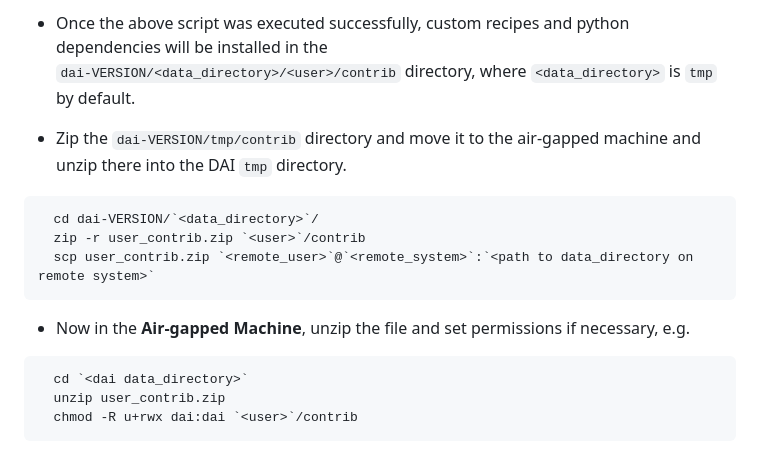
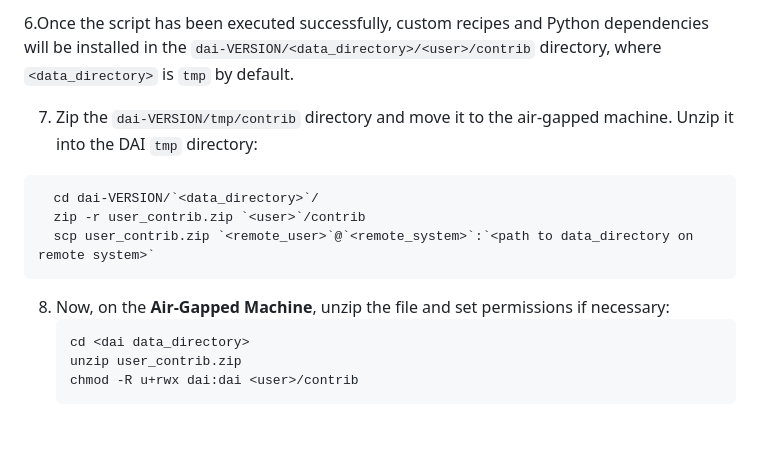
Before and after one commit to h2oai/driverlessai-recipes, a Markdown page: air-gapped_installations/README.md, the part around one of its changes. GitHub-like rendering; blank space fills up the shorter version.

````diff
--- a/air-gapped_installations/README.md
+++ b/air-gapped_installations/README.md
@@ -63,17 +62,16 @@ Follow along these steps to use custom recipes for DAI in an air-gapped environm
 
-- Once the above script was executed successfully, custom recipes and python dependencies will be installed in the
-        `dai-VERSION/<data_directory>/<user>/contrib` directory,
-        where `<data_directory>` is `tmp` by default.
+6.Once the script has been executed successfully, custom recipes and Python dependencies will be installed in the `dai-VERSION/<data_directory>/<user>/contrib` directory,  where `<data_directory>` is `tmp` by default.
 
-- Zip the `dai-VERSION/tmp/contrib` directory and move it to the air-gapped machine and unzip there into the DAI `tmp` directory.
-```
-  cd dai-VERSION/`<data_directory>`/
-  zip -r user_contrib.zip `<user>`/contrib
-  scp user_contrib.zip `<remote_user>`@`<remote_system>`:`<path to data_directory on remote system>`
-```
-- Now in the **Air-gapped Machine**, unzip the file and set permissions if necessary, e.g.
-```
-  cd `<dai data_directory>`
-  unzip user_contrib.zip
-  chmod -R u+rwx dai:dai `<user>`/contrib
-```
+7. Zip the `dai-VERSION/tmp/contrib` directory and move it to the air-gapped machine. Unzip it into the DAI `tmp` directory:
+  ```
+    cd dai-VERSION/`<data_directory>`/
+    zip -r user_contrib.zip `<user>`/contrib
+    scp user_contrib.zip `<remote_user>`@`<remote_system>`:`<path to data_directory on remote system>`
+  ```
+
+8. Now, on the **Air-Gapped Machine**, unzip the file and set permissions if necessary:
+   ```
+   cd <dai data_directory>
+   unzip user_contrib.zip
+   chmod -R u+rwx dai:dai <user>/contrib
+   ```
````
Also changed, not shown: other parts of air-gapped_installations/README.md (+34 -35 lines).
